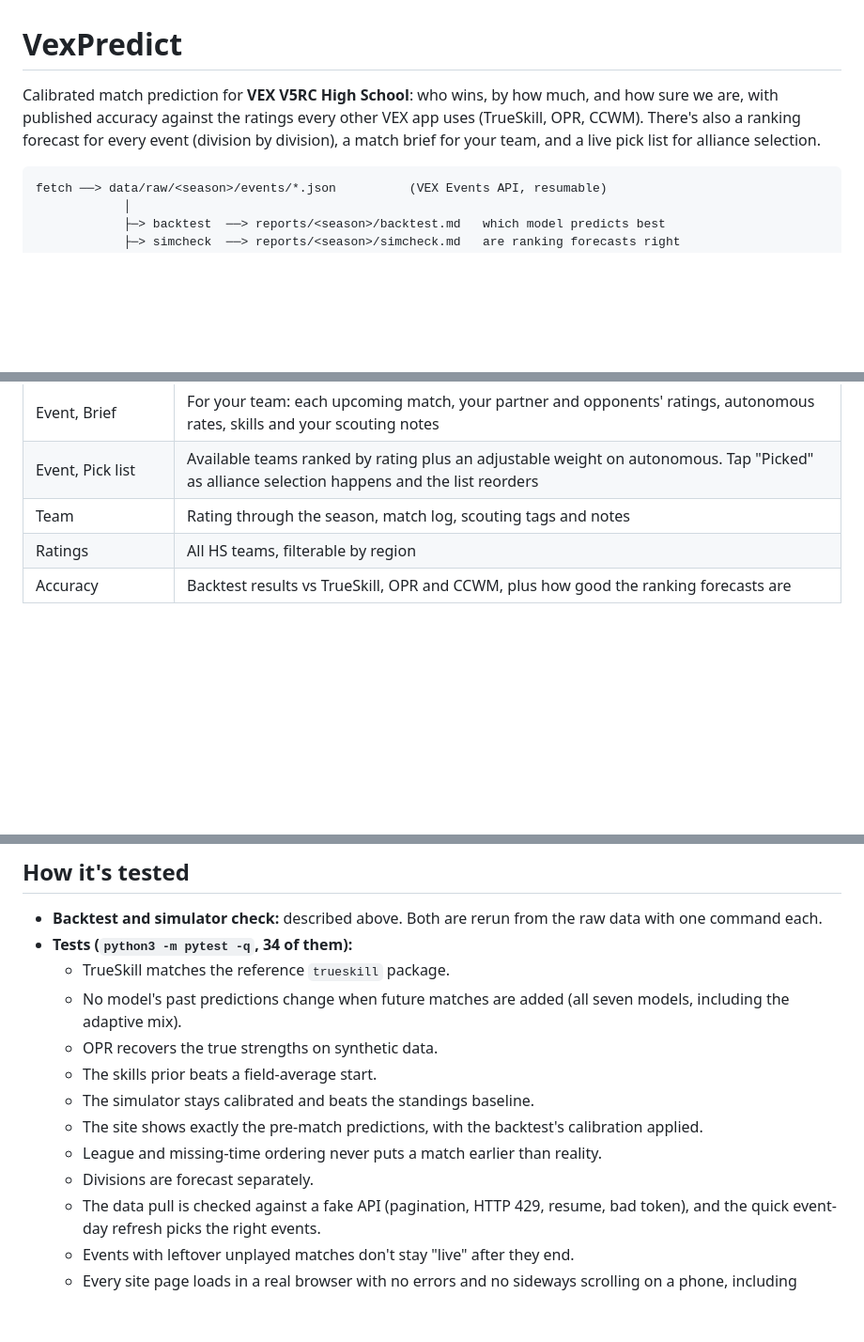
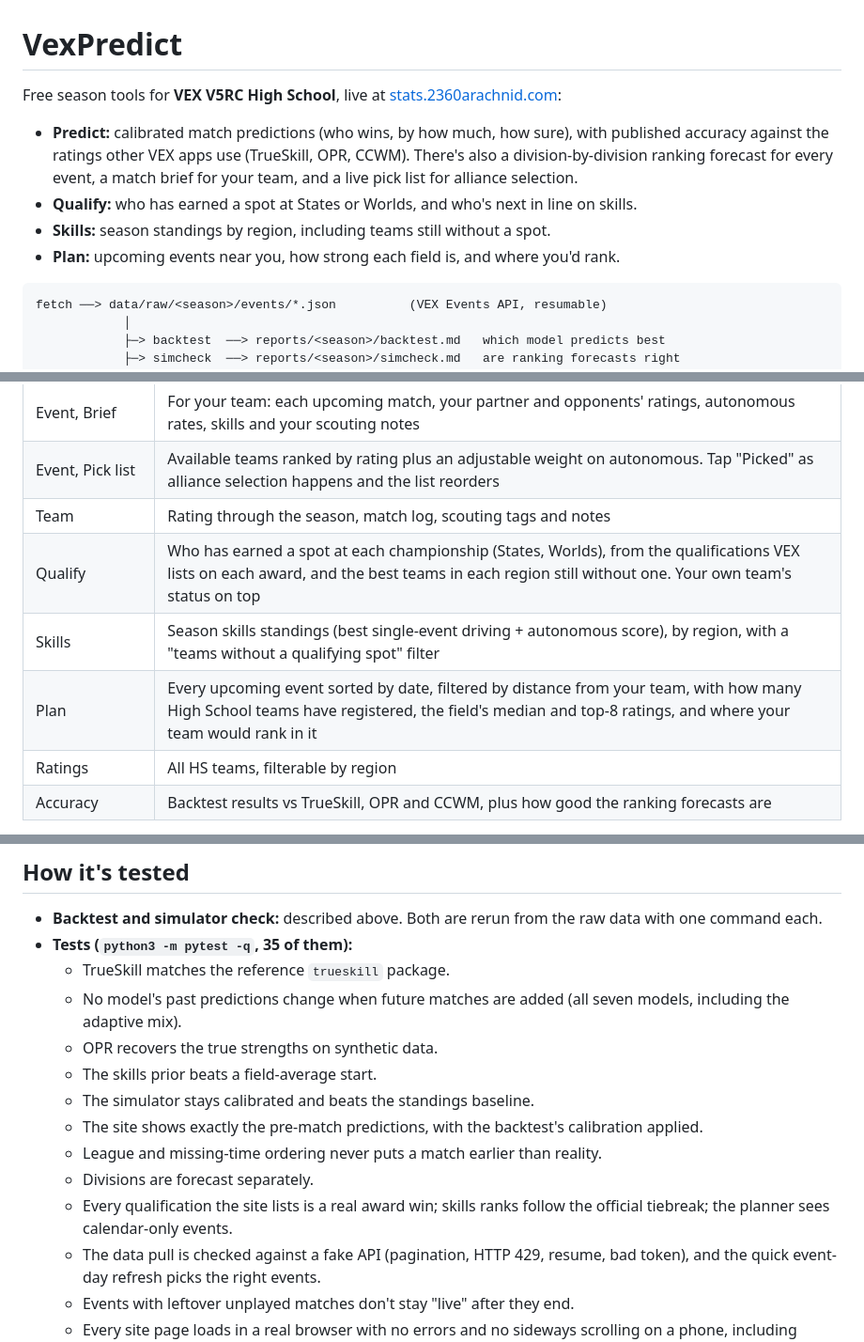
Before and after one commit to s1g6r/VexPredict, a Markdown page: README.md, 3 parts joined by grey strips. Shown at 94% size. Rendered like a GitHub page; blank space fills up the shorter version.

Commit message:
README: the hub tools

````diff
--- a/README.md
+++ b/README.md
@@ -1,10 +1,12 @@
 # VexPredict
 
-Calibrated match prediction for **VEX V5RC High School**: who wins, by how much,
-and how sure we are, with published accuracy against the ratings every other
-VEX app uses (TrueSkill, OPR, CCWM). There's also a ranking forecast for every
-event (division by division), a match brief for your team, and a live pick list
-for alliance selection.
+Free season tools for **VEX V5RC High School**, live at
+[stats.2360arachnid.com](https://stats.2360arachnid.com):
+
+- **Predict:** calibrated match predictions (who wins, by how much, how sure), with published accuracy against the ratings other VEX apps use (TrueSkill, OPR, CCWM). There's also a division-by-division ranking forecast for every event, a match brief for your team, and a live pick list for alliance selection.
+- **Qualify:** who has earned a spot at States or Worlds, and who's next in line on skills.
+- **Skills:** season standings by region, including teams still without a spot.
+- **Plan:** upcoming events near you, how strong each field is, and where you'd rank.
 
 ```
 fetch ──> data/raw/<season>/events/*.json          (VEX Events API, resumable)
@@ -75,6 +77,9 @@ anything is installed. Stop it any time with Ctrl-C and rerun it to continue.
 | Event, Brief | For your team: each upcoming match, your partner and opponents' ratings, autonomous rates, skills and your scouting notes |
 | Event, Pick list | Available teams ranked by rating plus an adjustable weight on autonomous. Tap "Picked" as alliance selection happens and the list reorders |
 | Team | Rating through the season, match log, scouting tags and notes |
+| Qualify | Who has earned a spot at each championship (States, Worlds), from the qualifications VEX lists on each award, and the best teams in each region still without one. Your own team's status on top |
+| Skills | Season skills standings (best single-event driving + autonomous score), by region, with a "teams without a qualifying spot" filter |
+| Plan | Every upcoming event sorted by date, filtered by distance from your team, with how many High School teams have registered, the field's median and top-8 ratings, and where your team would rank in it |
 | Ratings | All HS teams, filterable by region |
 | Accuracy | Backtest results vs TrueSkill, OPR and CCWM, plus how good the ranking forecasts are |
 
@@ -127,7 +132,7 @@ tendencies come from each team's earlier events.
 ## How it's tested
 
 - **Backtest and simulator check:** described above. Both are rerun from the raw data with one command each.
-- **Tests (`python3 -m pytest -q`, 34 of them):**
+- **Tests (`python3 -m pytest -q`, 35 of them):**
   - TrueSkill matches the reference `trueskill` package.
   - No model's past predictions change when future matches are added (all seven models, including the adaptive mix).
   - OPR recovers the true strengths on synthetic data.
@@ -136,6 +141,7 @@ tendencies come from each team's earlier events.
   - The site shows exactly the pre-match predictions, with the backtest's calibration applied.
   - League and missing-time ordering never puts a match earlier than reality.
   - Divisions are forecast separately.
+  - Every qualification the site lists is a real award win; skills ranks follow the official tiebreak; the planner sees calendar-only events.
   - The data pull is checked against a fake API (pagination, HTTP 429, resume, bad token), and the quick event-day refresh picks the right events.
   - Events with leftover unplayed matches don't stay "live" after they end.
   - Every site page loads in a real browser with no errors and no sideways scrolling on a phone, including switching divisions.
````
